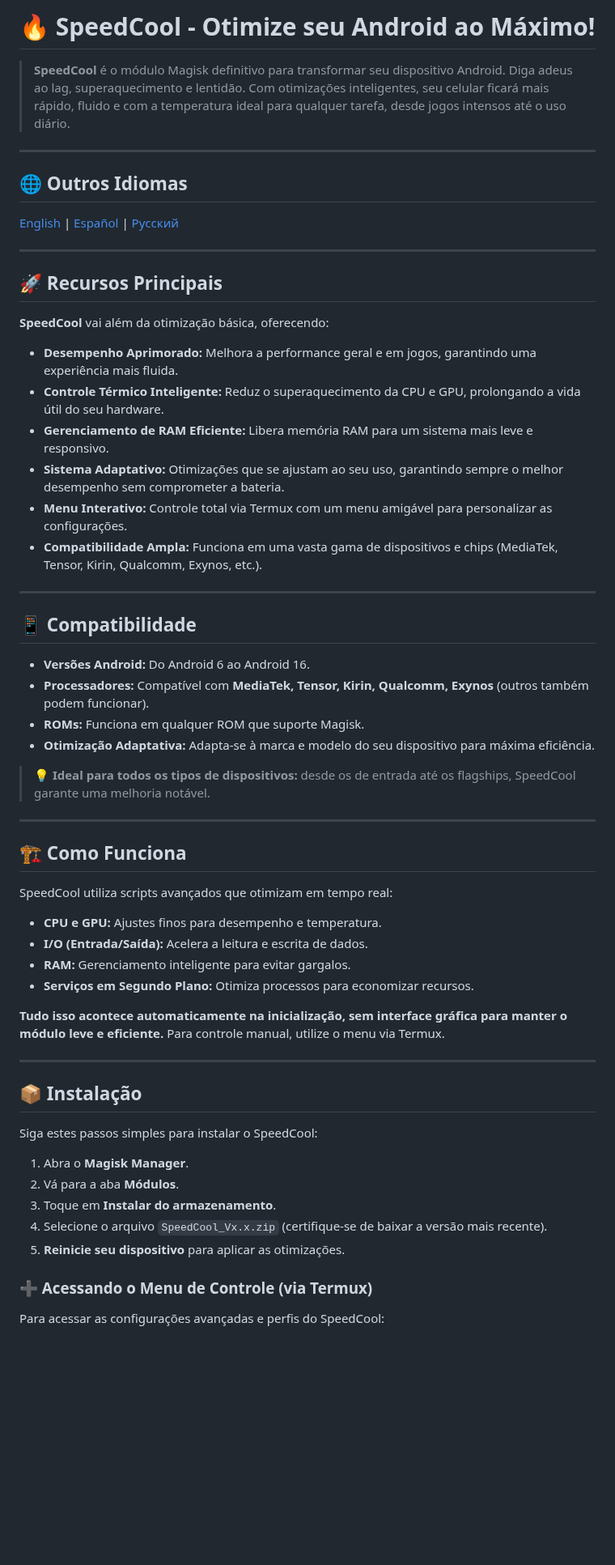
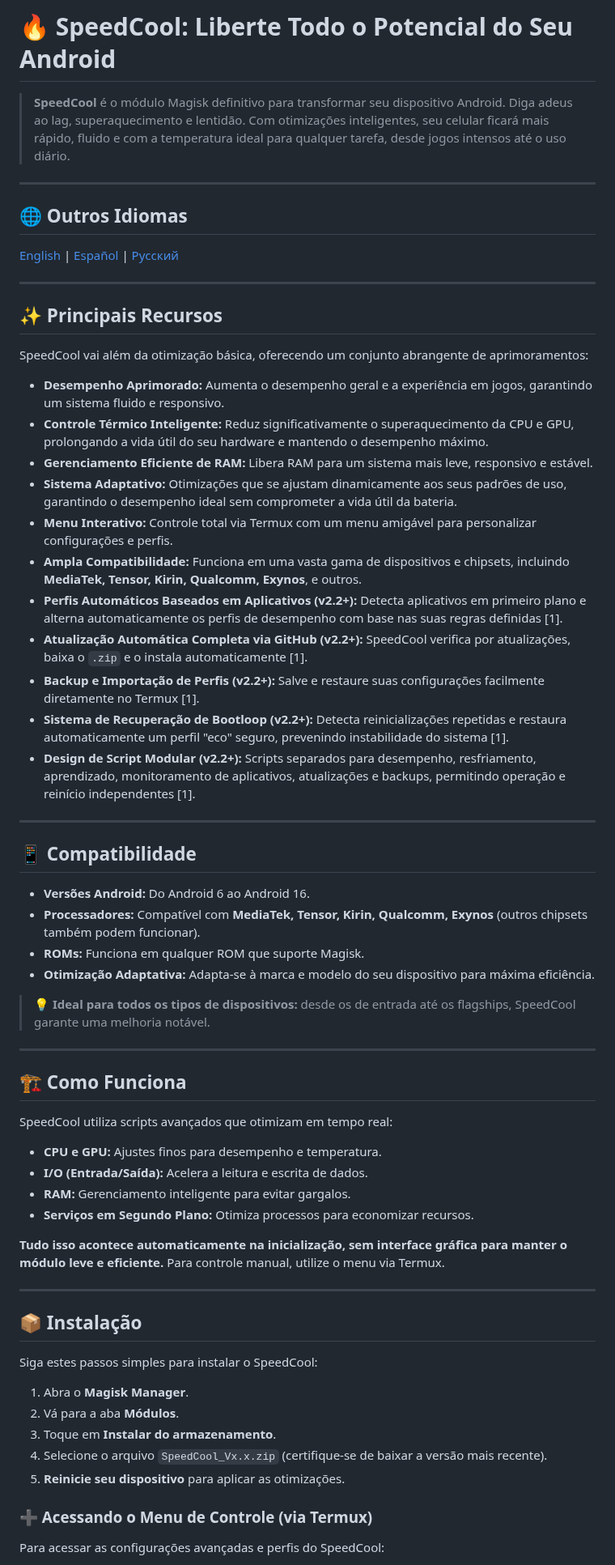
Before and after one commit to Llucs/SpeedCool-Magisk-Module, a Markdown page: README-pt-br.md, the part around one of its changes. Shown at 81% size. Rendered like a GitHub page; blank space fills up the shorter version.

Commit message:
Atualizar o README-pt-br.md

```diff
--- a/README-pt-br.md
+++ b/README-pt-br.md
@@ -12,6 +12,6 @@
 </p>
 
-# 🔥 SpeedCool - Otimize seu Android ao Máximo!
+# 🔥 SpeedCool: Liberte Todo o Potencial do Seu Android
 
 > **SpeedCool** é o módulo Magisk definitivo para transformar seu dispositivo Android. Diga adeus ao lag, superaquecimento e lentidão. Com otimizações inteligentes, seu celular ficará mais rápido, fluido e com a temperatura ideal para qualquer tarefa, desde jogos intensos até o uso diário.
 
@@ -23,25 +23,30 @@
 
 ---
 
-## 🚀 Recursos Principais
+## ✨ Principais Recursos
 
-**SpeedCool** vai além da otimização básica, oferecendo:
+SpeedCool vai além da otimização básica, oferecendo um conjunto abrangente de aprimoramentos:
 
-- **Desempenho Aprimorado:** Melhora a performance geral e em jogos, garantindo uma experiência mais fluida.
-- **Controle Térmico Inteligente:** Reduz o superaquecimento da CPU e GPU, prolongando a vida útil do seu hardware.
-- **Gerenciamento de RAM Eficiente:** Libera memória RAM para um sistema mais leve e responsivo.
-- **Sistema Adaptativo:** Otimizações que se ajustam ao seu uso, garantindo sempre o melhor desempenho sem comprometer a bateria.
-- **Menu Interativo:** Controle total via Termux com um menu amigável para personalizar as configurações.
-- **Compatibilidade Ampla:** Funciona em uma vasta gama de dispositivos e chips (MediaTek, Tensor, Kirin, Qualcomm, Exynos, etc.).
+*   **Desempenho Aprimorado:** Aumenta o desempenho geral e a experiência em jogos, garantindo um sistema fluido e responsivo.
+*   **Controle Térmico Inteligente:** Reduz significativamente o superaquecimento da CPU e GPU, prolongando a vida útil do seu hardware e mantendo o desempenho máximo.
+*   **Gerenciamento Eficiente de RAM:** Libera RAM para um sistema mais leve, responsivo e estável.
+*   **Sistema Adaptativo:** Otimizações que se ajustam dinamicamente aos seus padrões de uso, garantindo o desempenho ideal sem comprometer a vida útil da bateria.
+*   **Menu Interativo:** Controle total via Termux com um menu amigável para personalizar configurações e perfis.
+*   **Ampla Compatibilidade:** Funciona em uma vasta gama de dispositivos e chipsets, incluindo **MediaTek, Tensor, Kirin, Qualcomm, Exynos**, e outros.
+*   **Perfis Automáticos Baseados em Aplicativos (v2.2+):** Detecta aplicativos em primeiro plano e alterna automaticamente os perfis de desempenho com base nas suas regras definidas [1].
+*   **Atualização Automática Completa via GitHub (v2.2+):** SpeedCool verifica por atualizações, baixa o `.zip` e o instala automaticamente [1].
+*   **Backup e Importação de Perfis (v2.2+):** Salve e restaure suas configurações facilmente diretamente no Termux [1].
+*   **Sistema de Recuperação de Bootloop (v2.2+):** Detecta reinicializações repetidas e restaura automaticamente um perfil "eco" seguro, prevenindo instabilidade do sistema [1].
+*   **Design de Script Modular (v2.2+):** Scripts separados para desempenho, resfriamento, aprendizado, monitoramento de aplicativos, atualizações e backups, permitindo operação e reinício independentes [1].
 
 ---
 
 ## 📱 Compatibilidade
 
-- **Versões Android:** Do Android 6 ao Android 16.
-- **Processadores:** Compatível com **MediaTek, Tensor, Kirin, Qualcomm, Exynos** (outros também podem funcionar).
-- **ROMs:** Funciona em qualquer ROM que suporte Magisk.
-- **Otimização Adaptativa:** Adapta-se à marca e modelo do seu dispositivo para máxima eficiência.
+*   **Versões Android:** Do Android 6 ao Android 16.
+*   **Processadores:** Compatível com **MediaTek, Tensor, Kirin, Qualcomm, Exynos** (outros chipsets também podem funcionar).
+*   **ROMs:** Funciona em qualquer ROM que suporte Magisk.
+*   **Otimização Adaptativa:** Adapta-se à marca e modelo do seu dispositivo para máxima eficiência.
 
 > 💡 **Ideal para todos os tipos de dispositivos:** desde os de entrada até os flagships, SpeedCool garante uma melhoria notável.
 
@@ -51,10 +56,10 @@
 
 SpeedCool utiliza scripts avançados que otimizam em tempo real:
 
-- **CPU e GPU:** Ajustes finos para desempenho e temperatura.
-- **I/O (Entrada/Saída):** Acelera a leitura e escrita de dados.
-- **RAM:** Gerenciamento inteligente para evitar gargalos.
-- **Serviços em Segundo Plano:** Otimiza processos para economizar recursos.
+*   **CPU e GPU:** Ajustes finos para desempenho e temperatura.
+*   **I/O (Entrada/Saída):** Acelera a leitura e escrita de dados.
+*   **RAM:** Gerenciamento inteligente para evitar gargalos.
+*   **Serviços em Segundo Plano:** Otimiza processos para economizar recursos.
 
 **Tudo isso acontece automaticamente na inicialização, sem interface gráfica para manter o módulo leve e eficiente.** Para controle manual, utilize o menu via Termux.
 
@@ -64,11 +69,11 @@ SpeedCool utiliza scripts avançados que otimizam em tempo real:
 
 Siga estes passos simples para instalar o SpeedCool:
 
-1. Abra o **Magisk Manager**.
-2. Vá para a aba **Módulos**.
-3. Toque em **Instalar do armazenamento**.
-4. Selecione o arquivo `SpeedCool_Vx.x.zip` (certifique-se de baixar a versão mais recente).
-5. **Reinicie seu dispositivo** para aplicar as otimizações.
+1.  Abra o **Magisk Manager**.
+2.  Vá para a aba **Módulos**.
+3.  Toque em **Instalar do armazenamento**.
+4.  Selecione o arquivo `SpeedCool_Vx.x.zip` (certifique-se de baixar a versão mais recente).
+5.  **Reinicie seu dispositivo** para aplicar as otimizações.
 
 ### ➕ Acessando o Menu de Controle (via Termux)
 
```
Also changed, not shown: other parts of README-pt-br.md (+41 -29 lines).
